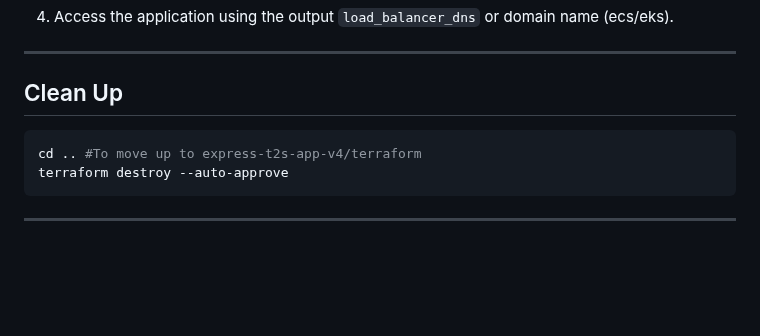
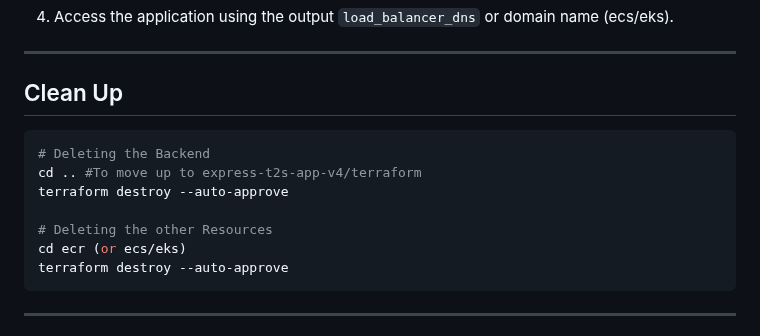
Before and after one commit to Here2ServeU/express-t2s-collection, a Markdown page: express-t2s-app-v3/README.md, the part around the change. GitHub-like rendering; blank space fills up the shorter version.

````diff
--- a/express-t2s-app-v3/README.md
+++ b/express-t2s-app-v3/README.md
@@ -155,7 +155,12 @@ terraform apply
 ---
 ## Clean Up
 ```bash
+# Deleting the Backend
 cd .. #To move up to express-t2s-app-v4/terraform
+terraform destroy --auto-approve
+
+# Deleting the other Resources
+cd ecr (or ecs/eks)
 terraform destroy --auto-approve
 ```
 
````
